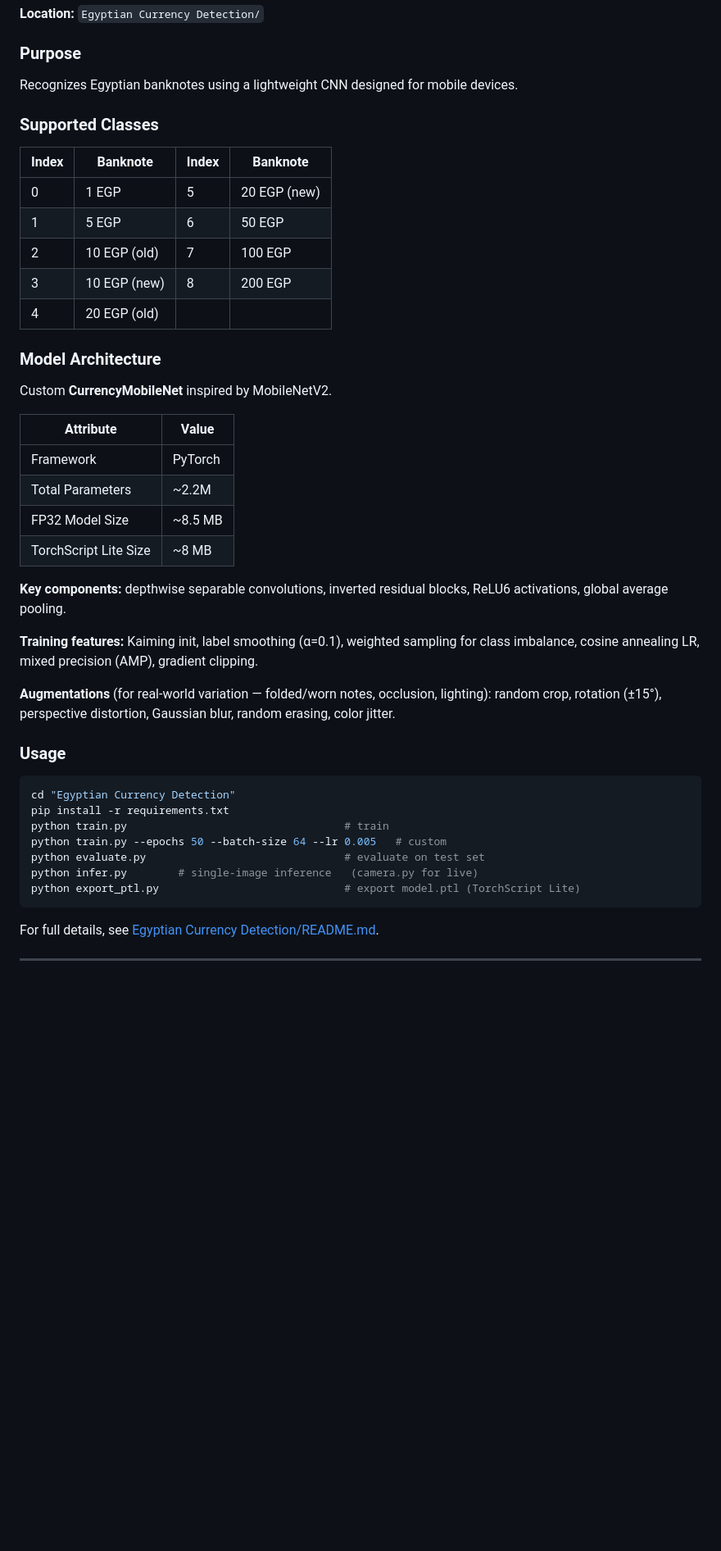
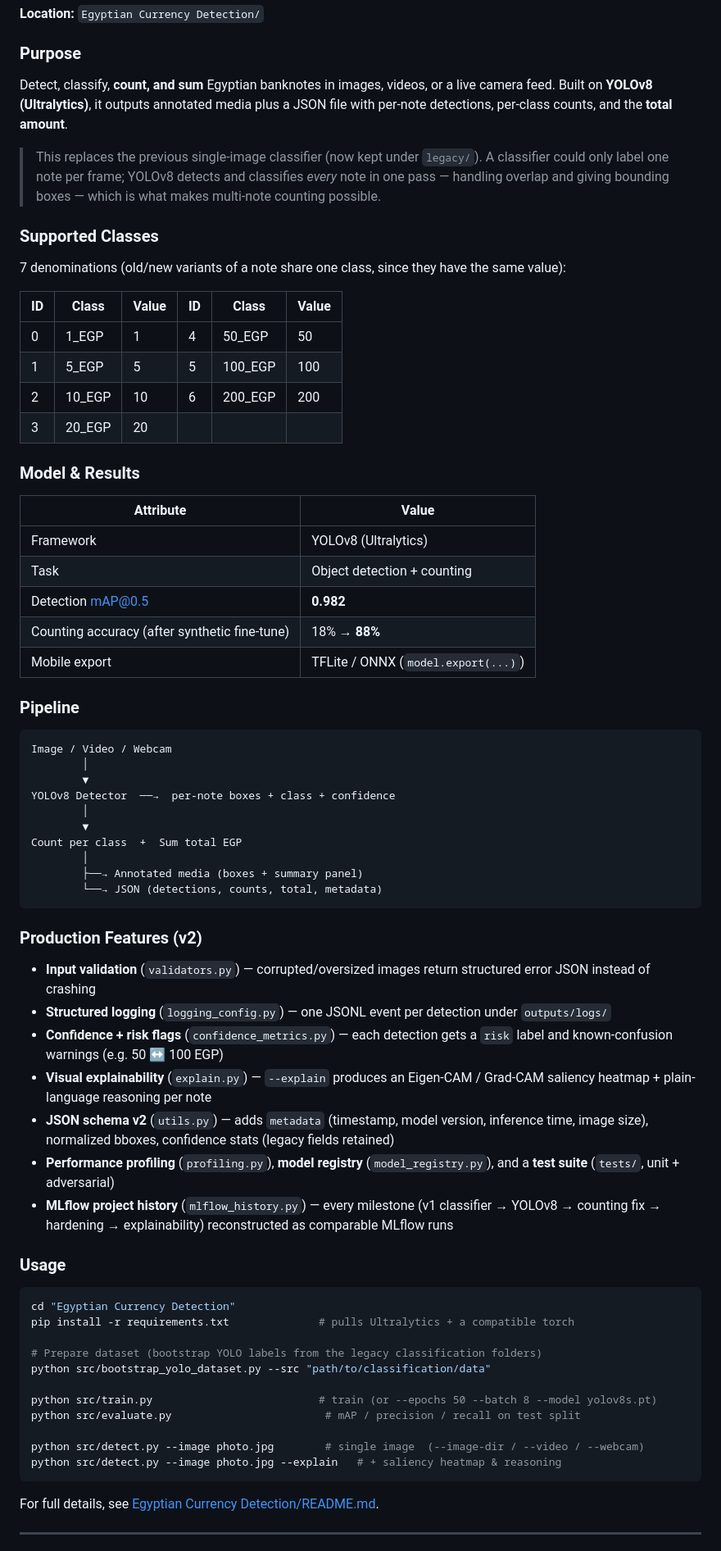
Before and after one commit to MazenBasha/-Roshdi-graduation-project-, a Markdown page: README.md, the part around one of its changes. Shown at 82% size. Drawn GitHub-style; blank space fills up the shorter version.

````diff
--- a/README.md
+++ b/README.md
@@ -152,45 +157,70 @@ For full details, see [Face Recognition/README.md](Face%20Recognition/README.md)
 
 ### Purpose
 
-Recognizes Egyptian banknotes using a lightweight CNN designed for mobile devices.
+Detect, classify, **count, and sum** Egyptian banknotes in images, videos, or a live camera feed. Built on **YOLOv8 (Ultralytics)**, it outputs annotated media plus a JSON file with per-note detections, per-class counts, and the **total amount**.
+
+> This replaces the previous single-image classifier (now kept under `legacy/`). A classifier could only label one note per frame; YOLOv8 detects and classifies *every* note in one pass — handling overlap and giving bounding boxes — which is what makes multi-note counting possible.
 
 ### Supported Classes
 
-| Index | Banknote | Index | Banknote |
-|-------|----------|-------|----------|
-| 0 | 1 EGP | 5 | 20 EGP (new) |
-| 1 | 5 EGP | 6 | 50 EGP |
-| 2 | 10 EGP (old) | 7 | 100 EGP |
-| 3 | 10 EGP (new) | 8 | 200 EGP |
-| 4 | 20 EGP (old) | | |
+7 denominations (old/new variants of a note share one class, since they have the same value):
 
-### Model Architecture
+| ID | Class | Value | ID | Class | Value |
+|----|-------|-------|----|-------|-------|
+| 0 | 1_EGP | 1 | 4 | 50_EGP | 50 |
+| 1 | 5_EGP | 5 | 5 | 100_EGP | 100 |
+| 2 | 10_EGP | 10 | 6 | 200_EGP | 200 |
+| 3 | 20_EGP | 20 | | | |
 
-Custom **CurrencyMobileNet** inspired by MobileNetV2.
+### Model & Results
 
 | Attribute | Value |
 |-----------|-------|
-| Framework | PyTorch |
-| Total Parameters | ~2.2M |
-| FP32 Model Size | ~8.5 MB |
-| TorchScript Lite Size | ~8 MB |
+| Framework | YOLOv8 (Ultralytics) |
+| Task | Object detection + counting |
+| Detection mAP@0.5 | **0.982** |
+| Counting accuracy (after synthetic fine-tune) | 18% → **88%** |
+| Mobile export | TFLite / ONNX (`model.export(...)`) |
 
-**Key components:** depthwise separable convolutions, inverted residual blocks, ReLU6 activations, global average pooling.
+### Pipeline
 
-**Training features:** Kaiming init, label smoothing (α=0.1), weighted sampling for class imbalance, cosine annealing LR, mixed precision (AMP), gradient clipping.
+```
+Image / Video / Webcam
+        │
+        ▼
+YOLOv8 Detector  ──→  per-note boxes + class + confidence
+        │
+        ▼
+Count per class  +  Sum total EGP
+        │
+        ├──→ Annotated media (boxes + summary panel)
+        └──→ JSON (detections, counts, total, metadata)
+```
 
-**Augmentations** (for real-world variation — folded/worn notes, occlusion, lighting): random crop, rotation (±15°), perspective distortion, Gaussian blur, random erasing, color jitter.
+### Production Features (v2)
+
+- **Input validation** (`validators.py`) — corrupted/oversized images return structured error JSON instead of crashing
+- **Structured logging** (`logging_config.py`) — one JSONL event per detection under `outputs/logs/`
+- **Confidence + risk flags** (`confidence_metrics.py`) — each detection gets a `risk` label and known-confusion warnings (e.g. 50 ↔ 100 EGP)
+- **Visual explainability** (`explain.py`) — `--explain` produces an Eigen-CAM / Grad-CAM saliency heatmap + plain-language reasoning per note
+- **JSON schema v2** (`utils.py`) — adds `metadata` (timestamp, model version, inference time, image size), normalized bboxes, confidence stats (legacy fields retained)
+- **Performance profiling** (`profiling.py`), **model registry** (`model_registry.py`), and a **test suite** (`tests/`, unit + adversarial)
+- **MLflow project history** (`mlflow_history.py`) — every milestone (v1 classifier → YOLOv8 → counting fix → hardening → explainability) reconstructed as comparable MLflow runs
 
 ### Usage
 
 ```bash
 cd "Egyptian Currency Detection"
-pip install -r requirements.txt
-python train.py                                  # train
-python train.py --epochs 50 --batch-size 64 --lr 0.005   # custom
-python evaluate.py                               # evaluate on test set
-python infer.py        # single-image inference   (camera.py for live)
-python export_ptl.py                             # export model.ptl (TorchScript Lite)
+pip install -r requirements.txt              # pulls Ultralytics + a compatible torch
+
+# Prepare dataset (bootstrap YOLO labels from the legacy classification folders)
+python src/bootstrap_yolo_dataset.py --src "path/to/classification/data"
+
+python src/train.py                          # train (or --epochs 50 --batch 8 --model yolov8s.pt)
+python src/evaluate.py                        # mAP / precision / recall on test split
+
+python src/detect.py --image photo.jpg        # single image  (--image-dir / --video / --webcam)
+python src/detect.py --image photo.jpg --explain   # + saliency heatmap & reasoning
 ```
 
 For full details, see [Egyptian Currency Detection/README.md](Egyptian%20Currency%20Detection/README.md).
````
Also changed, not shown: other parts of README.md (+23 -18 lines).
